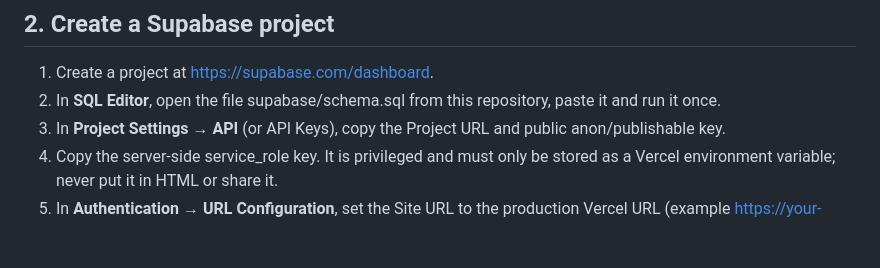
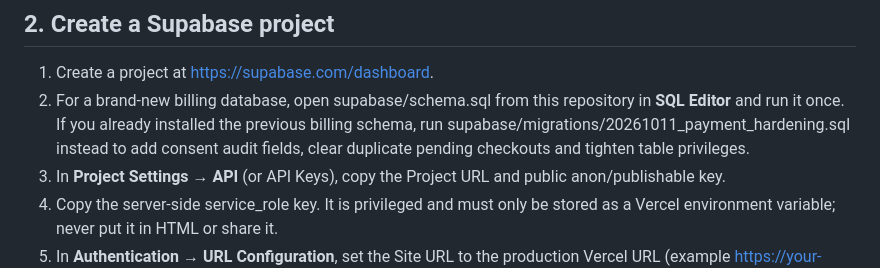
Before and after one commit to NIPUN0BUGS/sinhala-caption-studio, a Markdown page: PAYMENTS_SETUP.md, the part around the change. Rendered like a GitHub page; blank space fills up the shorter version.

Commit message:
Clarify fresh Supabase setup versus existing-schema migration

```diff
--- a/PAYMENTS_SETUP.md
+++ b/PAYMENTS_SETUP.md
@@ -28,7 +28,7 @@ References:
 ## 2. Create a Supabase project
 
 1. Create a project at https://supabase.com/dashboard.
-2. In **SQL Editor**, open the file supabase/schema.sql from this repository, paste it and run it once.
+2. For a brand-new billing database, open supabase/schema.sql from this repository in **SQL Editor** and run it once. If you already installed the previous billing schema, run supabase/migrations/20261011_payment_hardening.sql instead to add consent audit fields, clear duplicate pending checkouts and tighten table privileges.
 3. In **Project Settings → API** (or API Keys), copy the Project URL and public anon/publishable key.
 4. Copy the server-side service_role key. It is privileged and must only be stored as a Vercel environment variable; never put it in HTML or share it.
 5. In **Authentication → URL Configuration**, set the Site URL to the production Vercel URL (example https://your-project.vercel.app) and add the same URL to Redirect URLs. If email confirmation is enabled, users must confirm the email before signing in.
```
